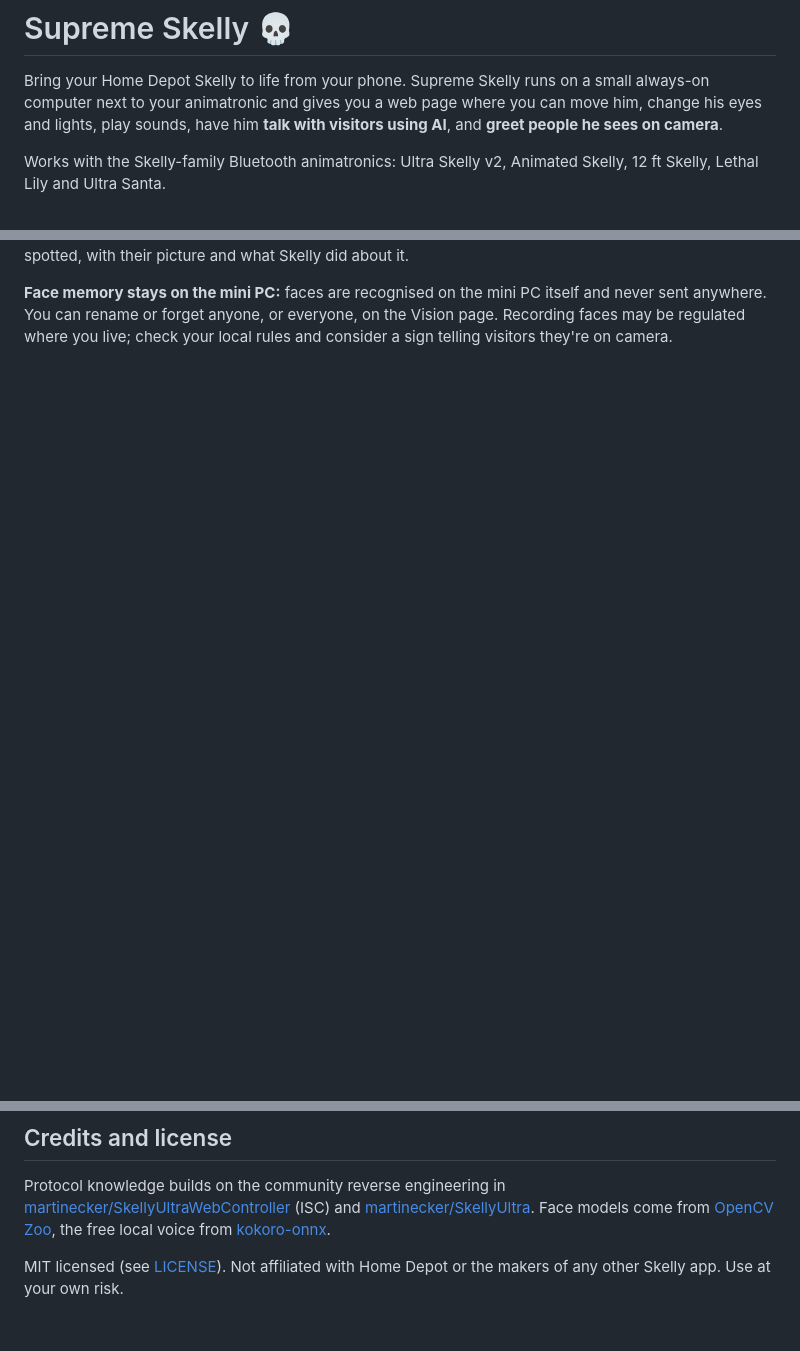
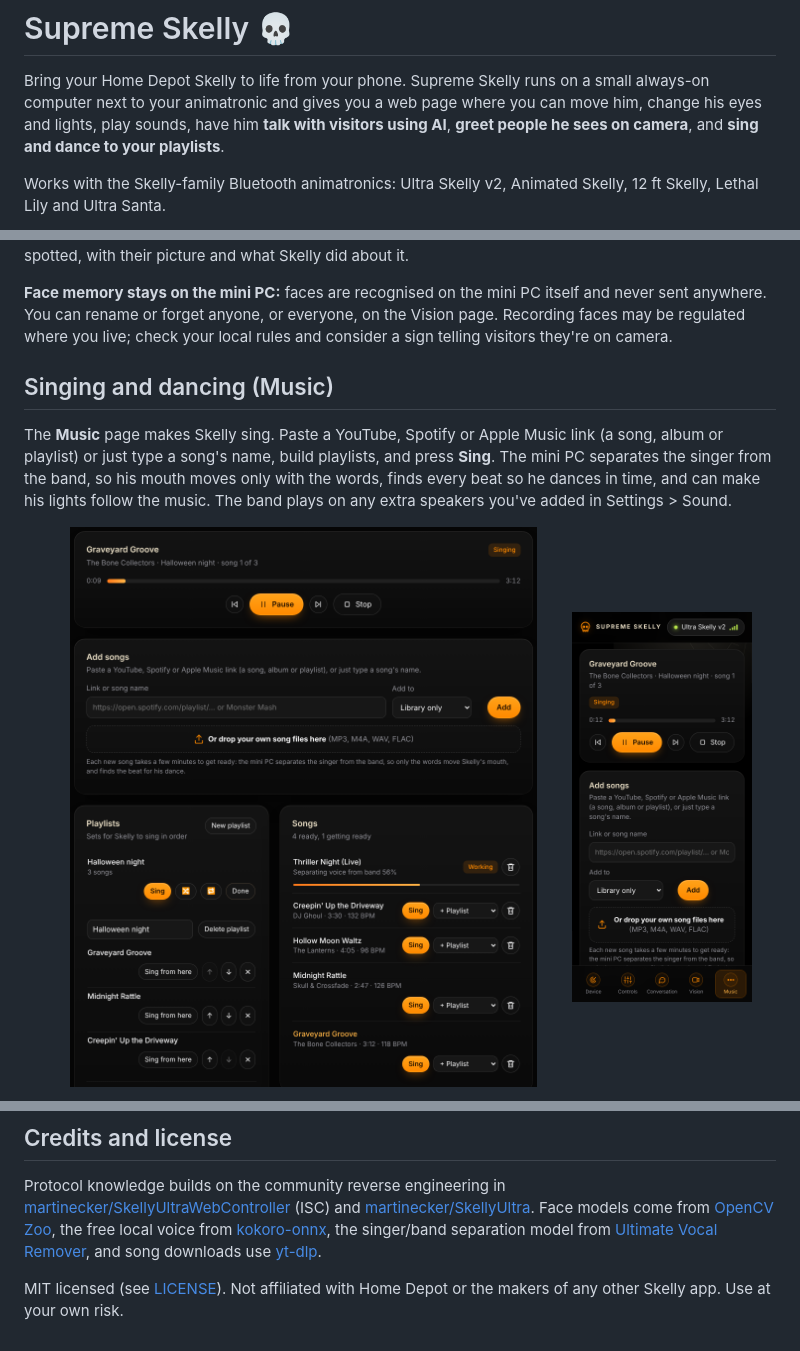
Before and after one commit to WJDDesigns/supreme-skelly, a Markdown page: README.md, 3 parts joined by grey strips. GitHub-like rendering; pictures changed too: docs/images/music-page.png (added), docs/images/music-phone.png (added); blank space fills up the shorter version.

```diff
--- a/README.md
+++ b/README.md
@@ -2,8 +2,8 @@
 
 Bring your Home Depot Skelly to life from your phone. Supreme Skelly runs on a small
 always-on computer next to your animatronic and gives you a web page where you can move
-him, change his eyes and lights, play sounds, have him **talk with visitors using AI**, and
-**greet people he sees on camera**.
+him, change his eyes and lights, play sounds, have him **talk with visitors using AI**,
+**greet people he sees on camera**, and **sing and dance to your playlists**.
 
 Works with the Skelly-family Bluetooth animatronics: Ultra Skelly v2, Animated Skelly,
 12 ft Skelly, Lethal Lily and Ultra Santa.
@@ -128,3 +128,17 @@ sent anywhere. You can rename or forget anyone, or everyone, on the Vision page.
 faces may be regulated where you live; check your local rules and consider a sign telling
 visitors they're on camera.
 
+## Singing and dancing (Music)
+
+The **Music** page makes Skelly sing. Paste a YouTube, Spotify or Apple Music link (a song,
+album or playlist) or just type a song's name, build playlists, and press **Sing**. The mini
+PC separates the singer from the band, so his mouth moves only with the words, finds every
+beat so he dances in time, and can make his lights follow the music. The band plays on any
+extra speakers you've added in Settings > Sound.
+
+<p align="center">
+  <img src="docs/images/music-page.png" alt="The Music page: now playing, adding songs, playlists" width="68%">
+  &nbsp;
+  <img src="docs/images/music-phone.png" alt="The Music page on a phone" width="24%">
+</p>
+
@@ -234,7 +253,9 @@ Protocol knowledge builds on the community reverse engineering in
 [martinecker/SkellyUltraWebController](https://github.com/martinecker/SkellyUltraWebController)
 (ISC) and [martinecker/SkellyUltra](https://github.com/martinecker/SkellyUltra). Face
 models come from [OpenCV Zoo](https://github.com/opencv/opencv_zoo), the free local voice
-from [kokoro-onnx](https://github.com/thewh1teagle/kokoro-onnx).
+from [kokoro-onnx](https://github.com/thewh1teagle/kokoro-onnx), the singer/band separation
+model from [Ultimate Vocal Remover](https://github.com/Anjok07/ultimatevocalremovergui), and
+song downloads use [yt-dlp](https://github.com/yt-dlp/yt-dlp).
 
 MIT licensed (see [LICENSE](LICENSE)). Not affiliated with Home Depot or the makers of any
 other Skelly app. Use at your own risk.
```
Also changed, not shown: other parts of README.md (+5 -0 lines), docs/music.md (added, +91 -0 lines), 16 other files.
